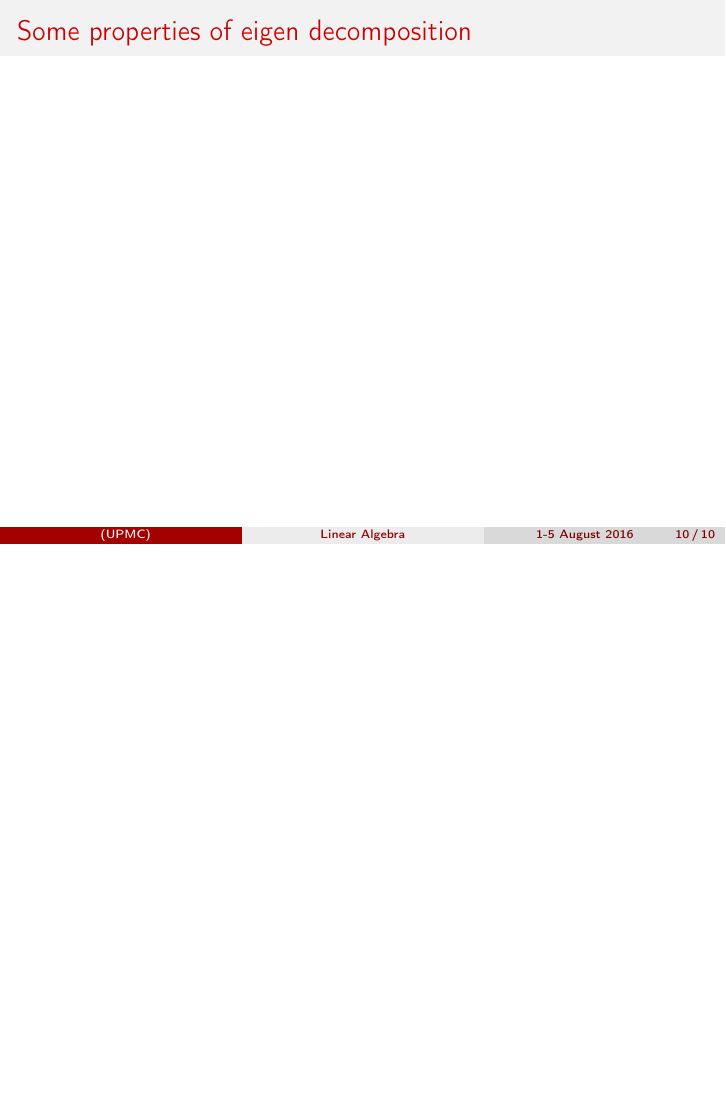
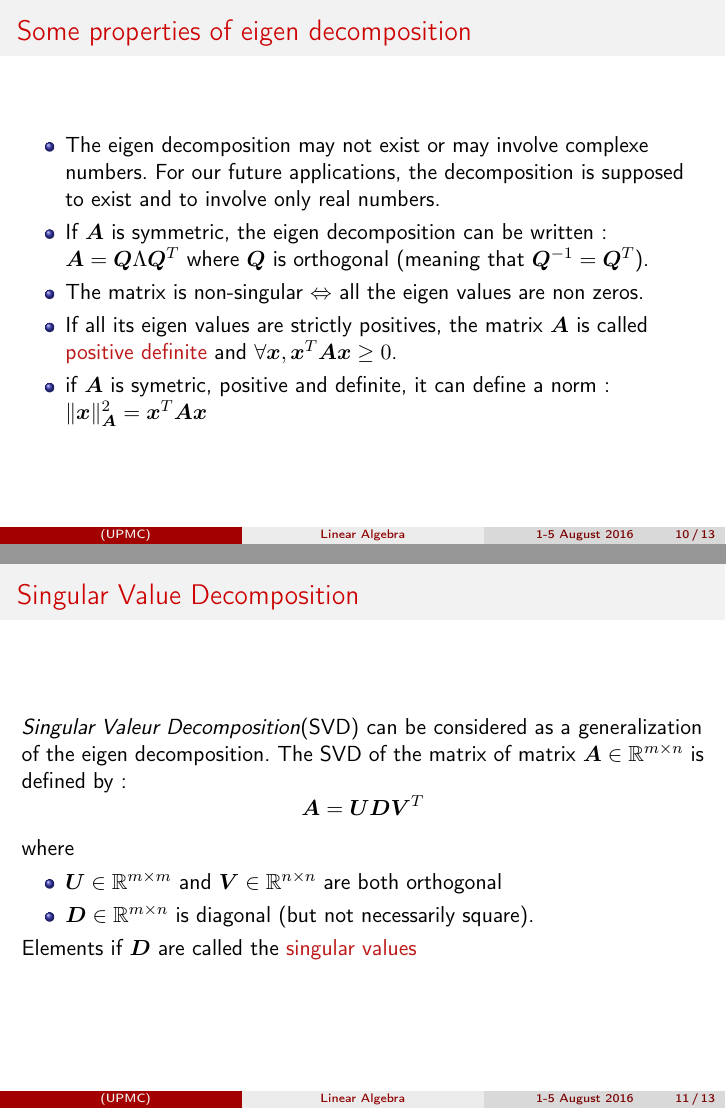
Before and after one commit to brajard/talks, LaTeX slides (2016/ROSCOFF/cours-2/cours-2.tex): page 10 of 10 before the commit and pages 10 and 11 of 13 after it, the two joined at a grey line, the shorter picture padded with empty space. Compiled offline with pdfLaTeX.

Commit message:
ros:cours-2

```diff
--- a/2016/ROSCOFF/cours-2/cours-2.tex
+++ b/2016/ROSCOFF/cours-2/cours-2.tex
@@ -375,4 +375,52 @@ where:
 
 \begin{frame}
 \frametitle{Some properties of eigen decomposition}
+\begin{itemize}
+\item The eigen decomposition may not exist or may involve complexe numbers.
+For our future applications, the decomposition is supposed to exist and to involve only real numbers.
+\item If $\bm{A}$ is symmetric, the eigen decomposition can be written : $\bm{A} = \bm{Q}\Lambda\bm{Q}^T$
+where $\bm{Q}$ is orthogonal (meaning that $\bm{Q}^{-1}=\bm{Q}^T$).
+\item The matrix is non-singular $\Leftrightarrow$ all the eigen values are non zeros.
+\item If all its eigen values are strictly positives, the matrix $\bm{A}$ is called \alert{positive definite}
+and $\forall  \bm{x}, \bm{x}^T\bm{A}\bm{x} \geq 0$.
+\item if $\bm{A}$ is symetric, positive and definite, it can define a norm : $\|\bm{x}\|^2_{\bm{A}} =  \bm{x}^T\bm{A}\bm{x}$
+\end{itemize}
 \end{frame}
+
+\begin{frame}
+\frametitle{Singular Value Decomposition}
+\textit{Singular Valeur Decomposition}(SVD) can be considered as a generalization of the eigen decomposition.
+The SVD of the matrix of matrix $\bm{A} \in \R^{m\times n}$ is defined by :
+$$
+\bm{A} = \bm{U}\bm{D}\bm{V}^T
+$$
+where
+\begin{itemize}
+\item $\bm{U} \in \R^{m\times m}$ and $\bm{V} \in \R^{n\times n}$ are both orthogonal
+\item $\bm{D} \in \R^{m\times n}$ is diagonal (but not necessarily square).
+\end{itemize}
+
+Elements if $\bm{D}$ are called the \alert{singular values}
+
+\note{Make the link with the eigen decomposition of $AA^T$ and $A^TA$}
+
+\end{frame}
+
+\begin{frame}
+\frametitle{Remarks on linear systems}
+We define $\bm{A}\in \R^{m\times n}$, and consider the system :
+$$
+\bm{A}\bm{x} = \bm{b}
+$$
+
+\begin{itemize}
+\item if $m>n$ (more equations than unknowns - overdeterminated) : possibly no solutions
+\item if $m=n$ (and $\bm{A}$ is non singular) : one solution
+\item if $m<n$ (more unknowns than equation - underdeterminated) : possibly many solutions
+\end{itemize}
+
+\begin{block}{Question}
+Is there something we can do if the system is over/under-determinated ?
+\end{block}
+
+\end{frame}
```
Also changed, not shown: 2016/ROSCOFF/cours-2/cours-2.tex (42 more changed lines).
